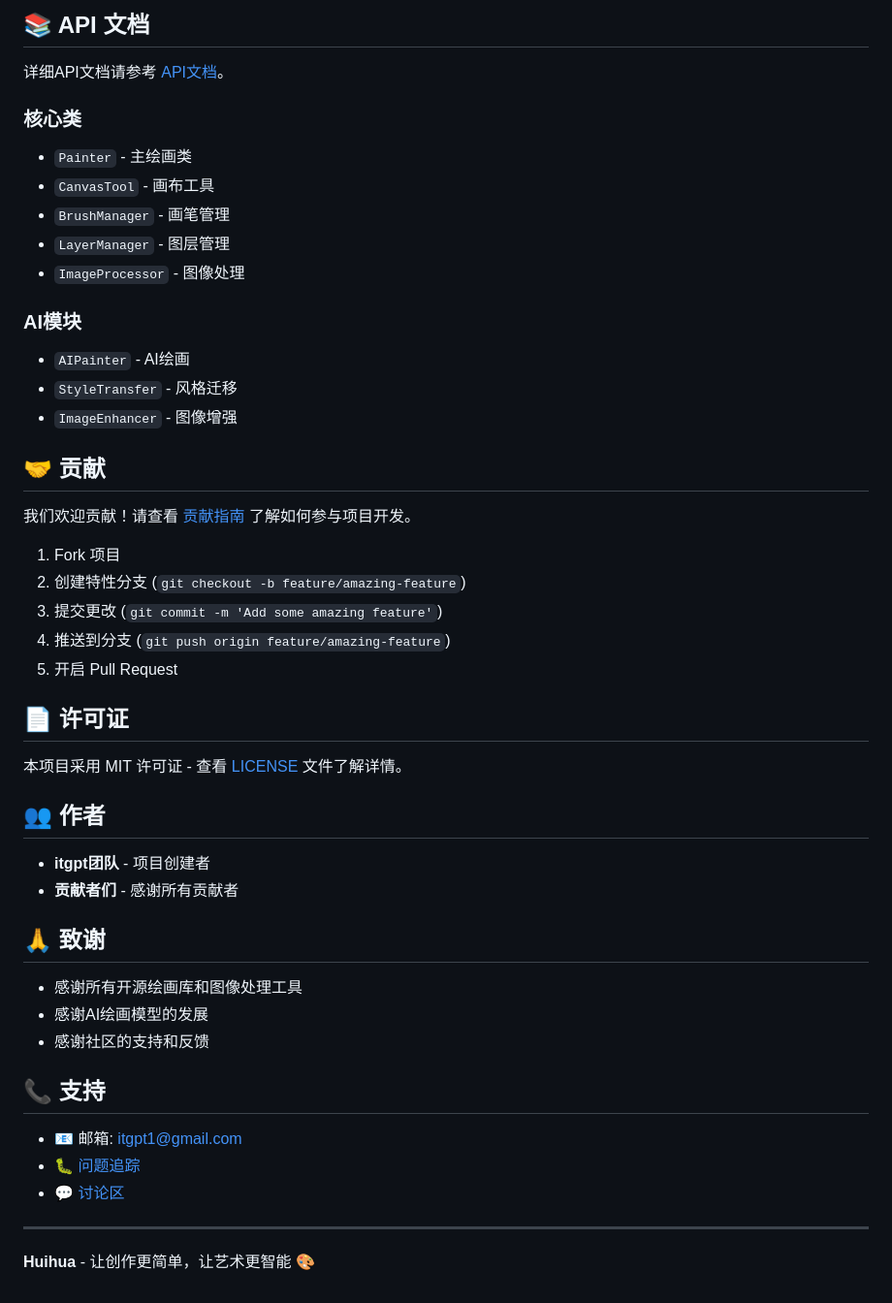
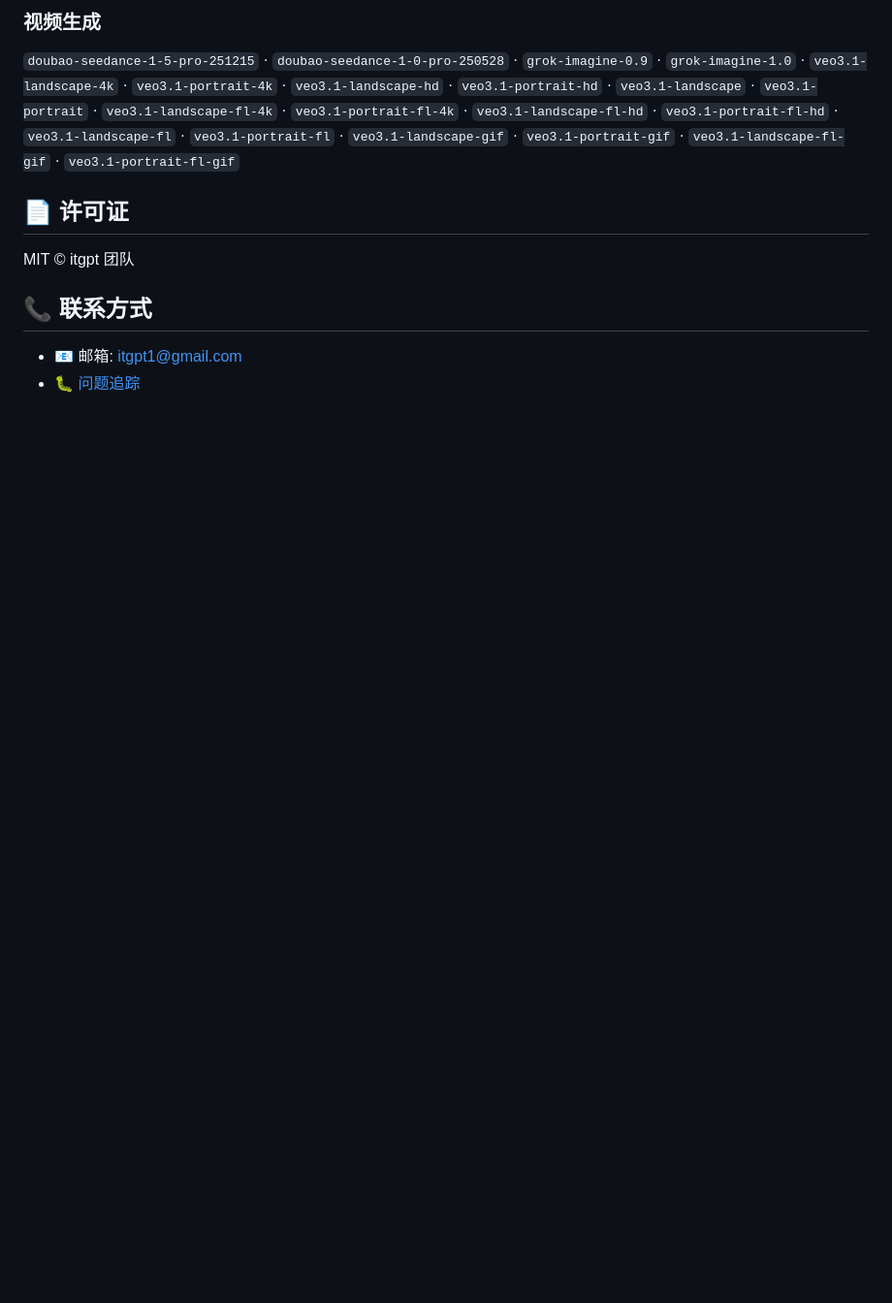
Before and after one commit to itgpt/huihua, a Markdown page: README.md, the part around one of its changes. Shown at 97% size. Drawn GitHub-style; blank space fills up the shorter version.

```diff
--- a/README.md
+++ b/README.md
@@ -131,50 +102,11 @@ const image = await aiPainter.generate('a beautiful sunset over mountains');
-## 📚 API 文档
-
-详细API文档请参考 [API文档](docs/api.md)。
-
-### 核心类
-- `Painter` - 主绘画类
-- `CanvasTool` - 画布工具
-- `BrushManager` - 画笔管理
-- `LayerManager` - 图层管理
-- `ImageProcessor` - 图像处理
-
-### AI模块
-- `AIPainter` - AI绘画
-- `StyleTransfer` - 风格迁移
-- `ImageEnhancer` - 图像增强
-
-## 🤝 贡献
-
-我们欢迎贡献！请查看 [贡献指南](CONTRIBUTING.md) 了解如何参与项目开发。
-
-1. Fork 项目
-2. 创建特性分支 (`git checkout -b feature/amazing-feature`)
-3. 提交更改 (`git commit -m 'Add some amazing feature'`)
-4. 推送到分支 (`git push origin feature/amazing-feature`)
-5. 开启 Pull Request
+### 视频生成
+`doubao-seedance-1-5-pro-251215` · `doubao-seedance-1-0-pro-250528` · `grok-imagine-0.9` · `grok-imagine-1.0` · `veo3.1-landscape-4k` · `veo3.1-portrait-4k` · `veo3.1-landscape-hd` · `veo3.1-portrait-hd` · `veo3.1-landscape` · `veo3.1-portrait` · `veo3.1-landscape-fl-4k` · `veo3.1-portrait-fl-4k` · `veo3.1-landscape-fl-hd` · `veo3.1-portrait-fl-hd` · `veo3.1-landscape-fl` · `veo3.1-portrait-fl` · `veo3.1-landscape-gif` · `veo3.1-portrait-gif` · `veo3.1-landscape-fl-gif` · `veo3.1-portrait-fl-gif`
 
 ## 📄 许可证
 
-本项目采用 MIT 许可证 - 查看 [LICENSE](LICENSE) 文件了解详情。
+MIT © itgpt 团队
 
-## 👥 作者
-
-- **itgpt团队** - 项目创建者
-- **贡献者们** - 感谢所有贡献者
-
-## 🙏 致谢
-
-- 感谢所有开源绘画库和图像处理工具
-- 感谢AI绘画模型的发展
-- 感谢社区的支持和反馈
-
-## 📞 支持
+## 📞 联系方式
 
 - 📧 邮箱: itgpt1@gmail.com
 - 🐛 [问题追踪](https://github.com/itgpt/huihua/issues)
-- 💬 [讨论区](https://github.com/itgpt/huihua/discussions)
-
----
-
-**Huihua** - 让创作更简单，让艺术更智能 🎨
```
Also changed, not shown: other parts of README.md (+77 -106 lines).
